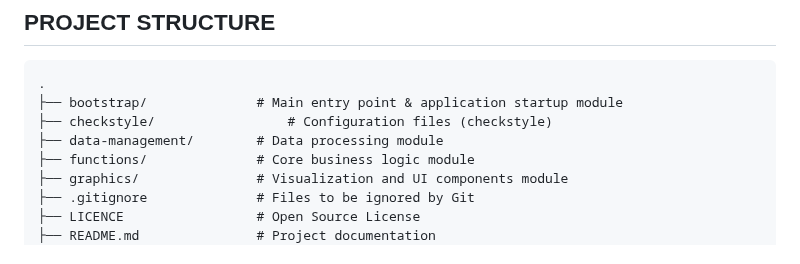
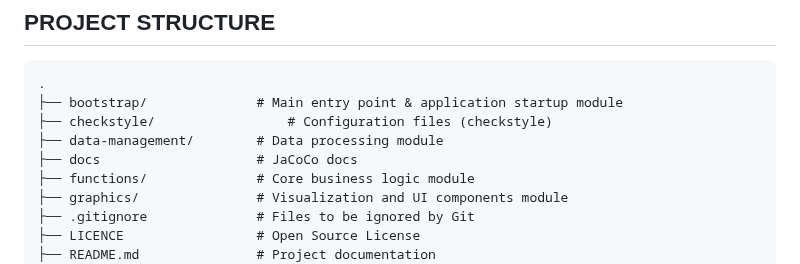
Before and after one commit to johnanton21/7-1-BONUS, a Markdown page: README.md, the part around the change. Rendered like a GitHub page.

```diff
--- a/README.md
+++ b/README.md
@@ -43,6 +43,7 @@ Once the menu appears, follow the on-screen instructions to interact with the ap
 ├── bootstrap/              # Main entry point & application startup module
 ├── checkstyle/                 # Configuration files (checkstyle)
 ├── data-management/        # Data processing module
+├── docs                    # JaCoCo docs
 ├── functions/              # Core business logic module
 ├── graphics/               # Visualization and UI components module
 ├── .gitignore              # Files to be ignored by Git
```
